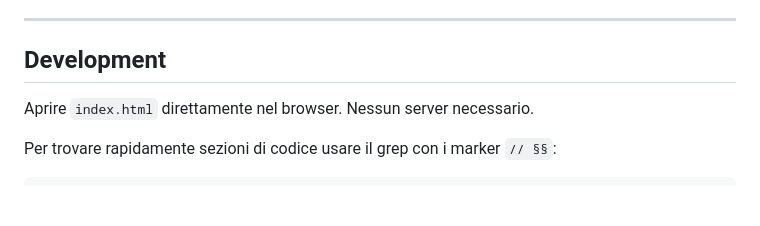
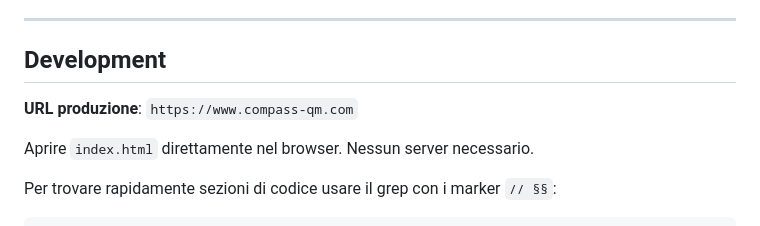
Before and after one commit to qmsoularthotel/qm-dashboard, a Markdown page: CLAUDE.md, the part around the change. GitHub-like rendering; blank space fills up the shorter version.

Commit message:
docs: aggiunge dominio produzione www.compass-qm.com in CLAUDE.md
Co-Authored-By: Claude Sonnet 4.6 <noreply@anthropic.com>

```diff
--- a/CLAUDE.md
+++ b/CLAUDE.md
@@ -57,6 +57,8 @@ Ad ogni modifica ad `app.js`, **aggiornare il cache buster** altrimenti il brows
 ---
 
 ## Development
+
+**URL produzione**: `https://www.compass-qm.com`
 
 Aprire `index.html` direttamente nel browser. Nessun server necessario.
 
```
